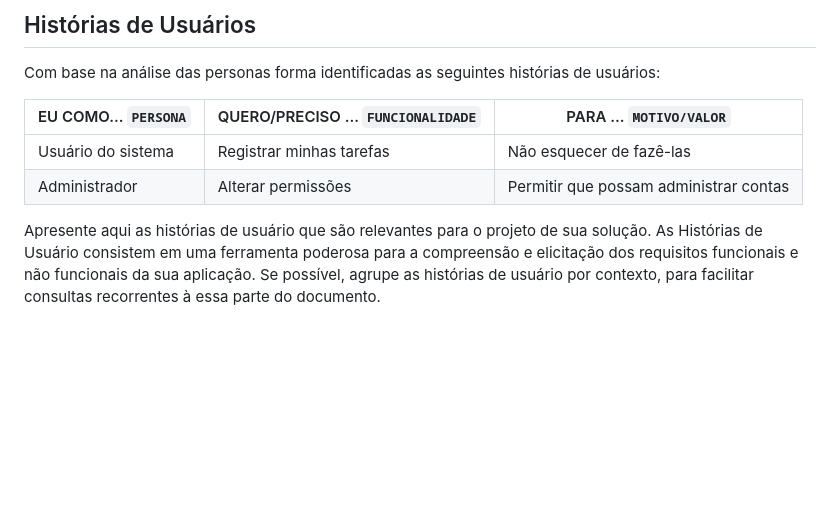
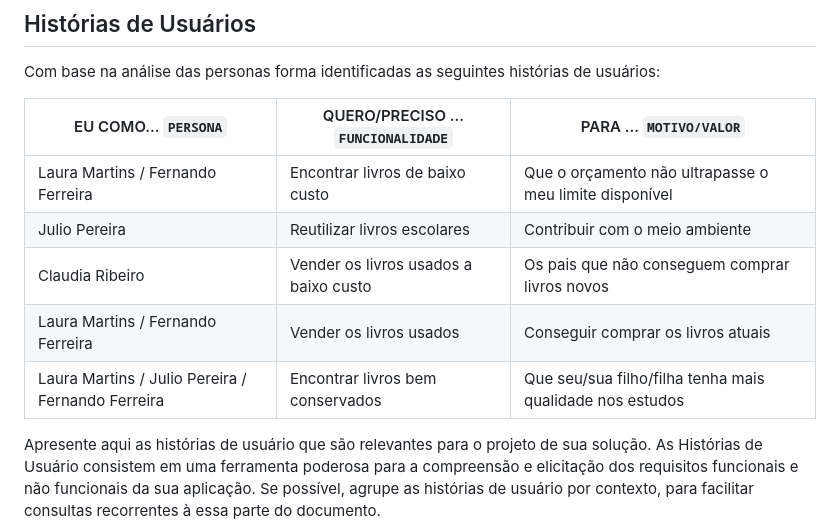
Before and after one commit to ICEI-PUC-Minas-PMV-ADS/pmv-ads-2024-1-e2-proj-int-t2-textbook-store, a Markdown page: docs/02-Especificação do Projeto.md, the part around the change. Rendered like a GitHub page; blank space fills up the shorter version.

```diff
--- a/docs/02-Especificação do Projeto.md
+++ b/docs/02-Especificação do Projeto.md
@@ -93,8 +93,11 @@ Com base na análise das personas forma identificadas as seguintes histórias de
 
 |EU COMO... `PERSONA`| QUERO/PRECISO ... `FUNCIONALIDADE` |PARA ... `MOTIVO/VALOR`                 |
 |--------------------|------------------------------------|----------------------------------------|
-|Usuário do sistema  | Registrar minhas tarefas           | Não esquecer de fazê-las               |
-|Administrador       | Alterar permissões                 | Permitir que possam administrar contas |
+|Laura Martins / Fernando Ferreira | Encontrar livros de baixo custo | Que o orçamento não ultrapasse o meu limite disponível |
+|Julio Pereira | Reutilizar livros escolares| Contribuir com o meio ambiente |
+|Claudia Ribeiro | Vender os livros usados a baixo custo | Os pais que não conseguem comprar livros novos |
+|Laura Martins / Fernando Ferreira | Vender os livros usados | Conseguir comprar os livros atuais  |
+|Laura Martins / Julio Pereira / Fernando Ferreira | Encontrar livros bem conservados | Que seu/sua filho/filha tenha mais qualidade nos estudos |
 
 Apresente aqui as histórias de usuário que são relevantes para o projeto de sua solução. As Histórias de Usuário consistem em uma ferramenta poderosa para a compreensão e elicitação dos requisitos funcionais e não funcionais da sua aplicação. Se possível, agrupe as histórias de usuário por contexto, para facilitar consultas recorrentes à essa parte do documento.
 
```
